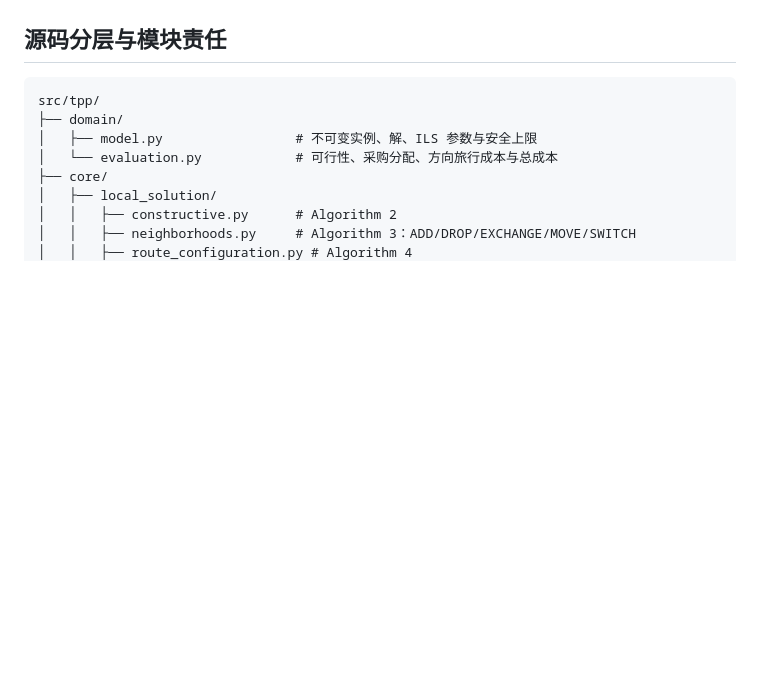
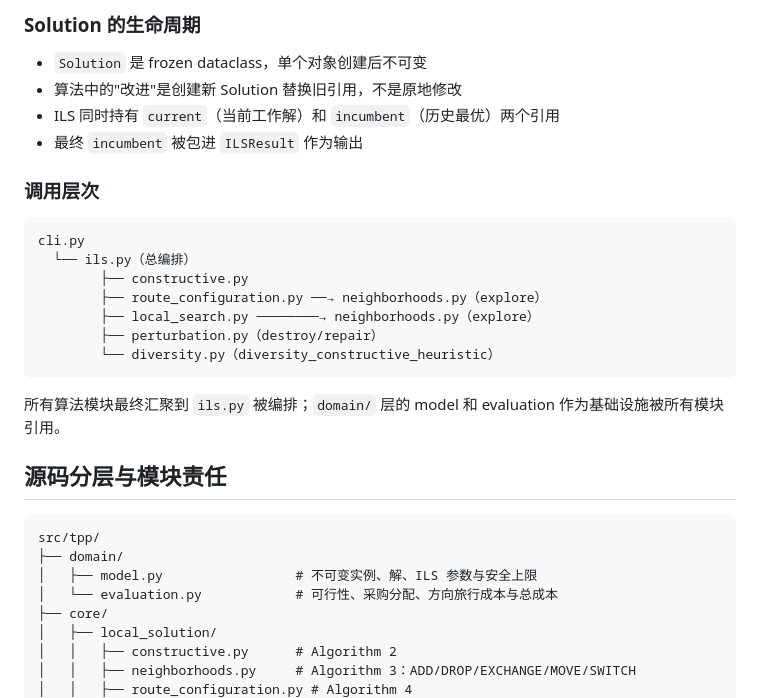
Before and after one commit to Chuppch/TPP, a Markdown page: AGENTS.md, the part around one of its changes. GitHub-like rendering; blank space fills up the shorter version.

````diff
--- a/AGENTS.md
+++ b/AGENTS.md
@@ -11,3 +57,23 @@
+### Solution 的生命周期
+
+- `Solution` 是 frozen dataclass，单个对象创建后不可变
+- 算法中的"改进"是创建新 Solution 替换旧引用，不是原地修改
+- ILS 同时持有 `current`（当前工作解）和 `incumbent`（历史最优）两个引用
+- 最终 `incumbent` 被包进 `ILSResult` 作为输出
+
+### 调用层次
+
+```text
+cli.py
+  └── ils.py（总编排）
+        ├── constructive.py
+        ├── route_configuration.py ──→ neighborhoods.py（explore）
+        ├── local_search.py ────────→ neighborhoods.py（explore）
+        ├── perturbation.py（destroy/repair）
+        └── diversity.py（diversity_constructive_heuristic）
+```
+
+所有算法模块最终汇聚到 `ils.py` 被编排；`domain/` 层的 model 和 evaluation 作为基础设施被所有模块引用。
 
 ## 源码分层与模块责任
 
````
Also changed, not shown: other parts of AGENTS.md (+46 -0 lines).
